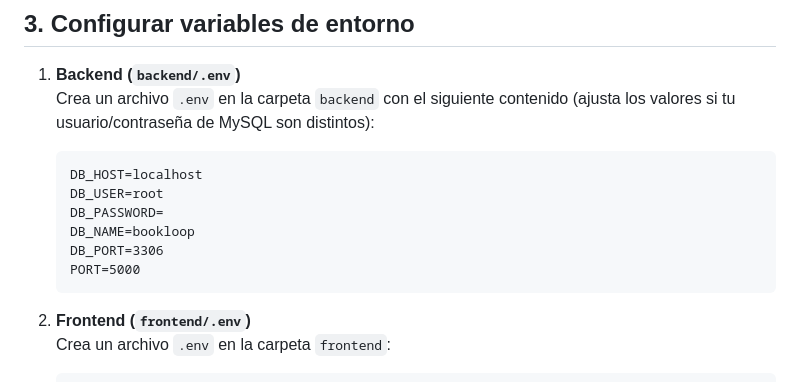
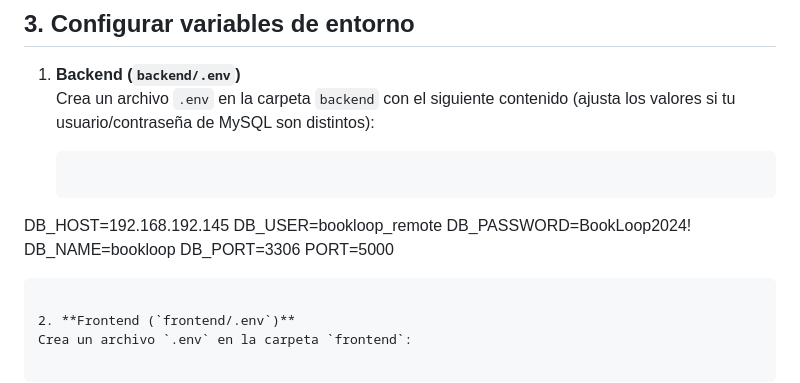
Before and after one commit to Valentinaadle/BookLoop, a Markdown page: README.md, the part around the change printed below. Drawn GitHub-style.

````diff
--- a/README.md
+++ b/README.md
@@ -127,12 +127,12 @@ MIT
    Crea un archivo `.env` en la carpeta `backend` con el siguiente contenido (ajusta los valores si tu usuario/contraseña de MySQL son distintos):
 
    ```
-   DB_HOST=localhost
-   DB_USER=root
-   DB_PASSWORD=
-   DB_NAME=bookloop
-   DB_PORT=3306
-   PORT=5000
+DB_HOST=192.168.192.145
+DB_USER=bookloop_remote
+DB_PASSWORD=BookLoop2024!
+DB_NAME=bookloop
+DB_PORT=3306
+PORT=5000
    ```
 
 2. **Frontend (`frontend/.env`)**
````
Also changed, not shown: other parts of README.md (+47 -1 lines).
